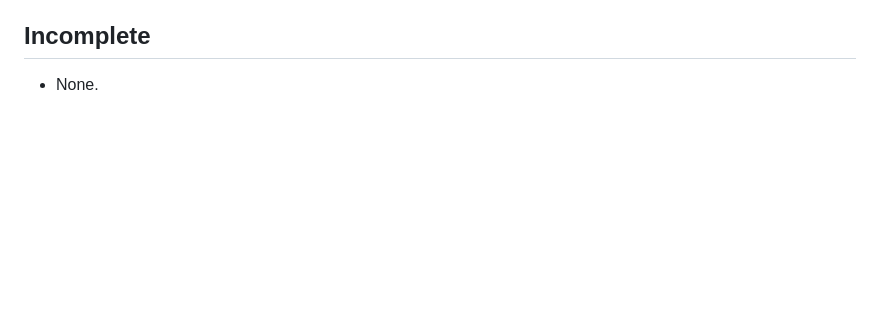
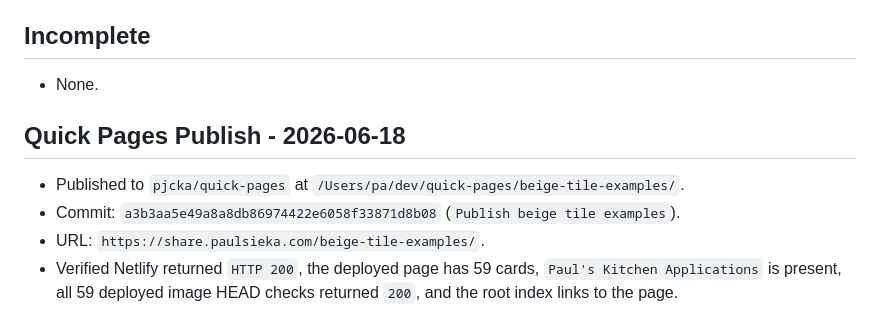
Before and after one commit to pjcka/quick-pages, a Markdown page: beige-tile-examples/result.md, the part around the change. Drawn GitHub-style; blank space fills up the shorter version.

Commit message:
Record beige tile publish status

```diff
--- a/beige-tile-examples/result.md
+++ b/beige-tile-examples/result.md
@@ -59,3 +59,10 @@
 ## Incomplete
 
 - None.
+
+## Quick Pages Publish - 2026-06-18
+
+- Published to `pjcka/quick-pages` at `/Users/pa/dev/quick-pages/beige-tile-examples/`.
+- Commit: `a3b3aa5e49a8a8db86974422e6058f33871d8b08` (`Publish beige tile examples`).
+- URL: `https://share.paulsieka.com/beige-tile-examples/`.
+- Verified Netlify returned `HTTP 200`, the deployed page has 59 cards, `Paul's Kitchen Applications` is present, all 59 deployed image HEAD checks returned `200`, and the root index links to the page.
```
